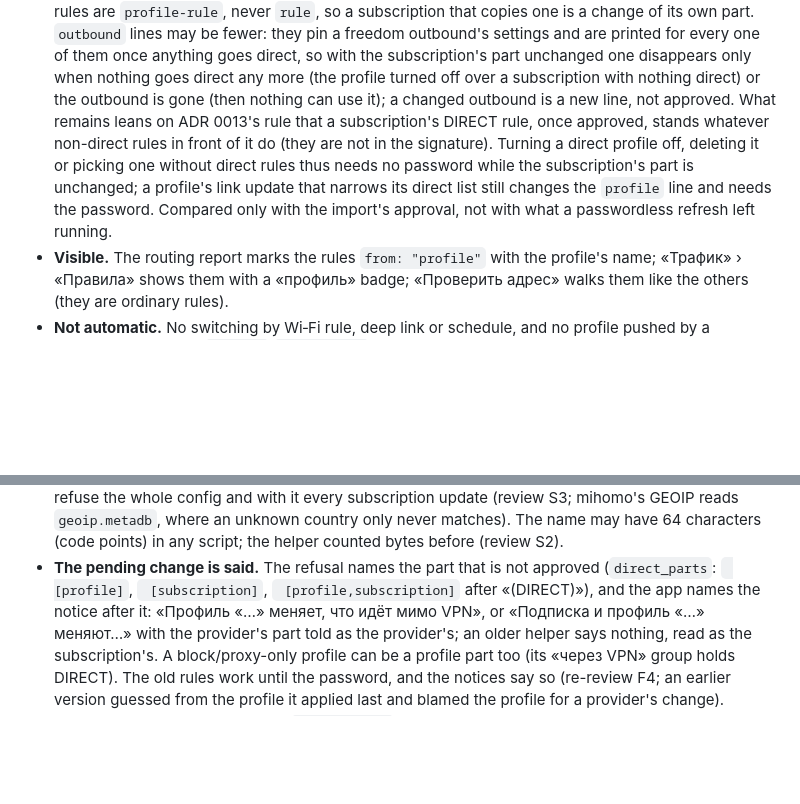
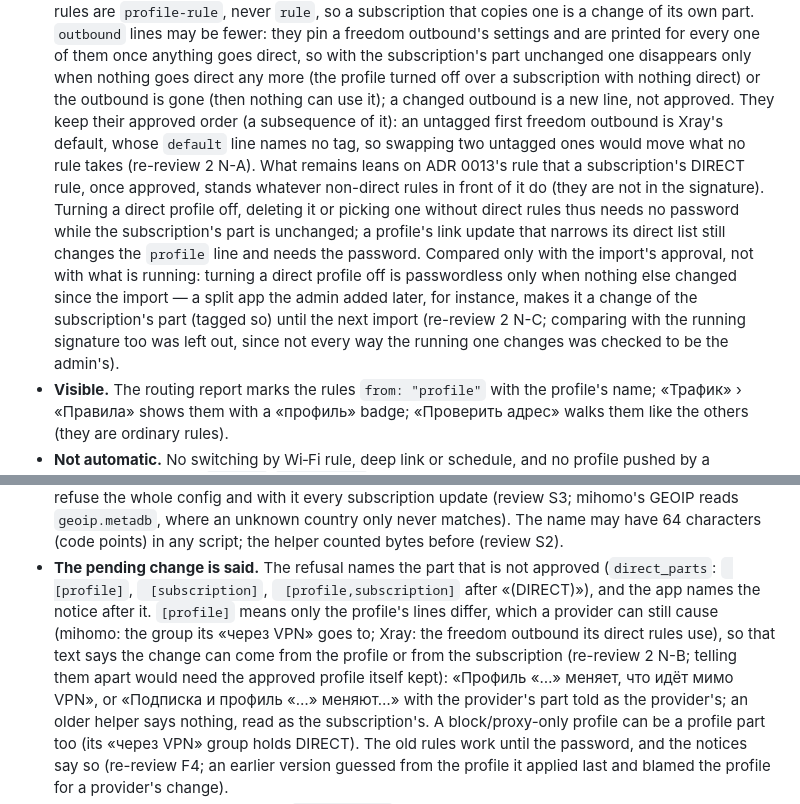
Before and after one commit to lesha19/KillSwitch, a Markdown page: docs/adr/0034-routing-profiles.md, 2 parts joined by grey strips. Drawn GitHub-style; blank space fills up the shorter version.

Commit message:
Docs: ADR 0034, spec and CHANGELOG for the #30 re-review 2
Outbound order, a [profile] change a provider can cause, and that turning
a direct profile off is passwordless only when nothing else changed since
the import.

Co-Authored-By: Claude Opus 5.5 <noreply@anthropic.com>

```diff
--- a/docs/adr/0034-routing-profiles.md
+++ b/docs/adr/0034-routing-profiles.md
@@ -71,13 +71,18 @@ as a DIRECT change.
   settings and are printed for every one of them once anything goes direct, so with the
   subscription's part unchanged one disappears only when nothing goes direct any more (the profile
   turned off over a subscription with nothing direct) or the outbound is gone (then nothing can
-  use it); a changed outbound is a new line, not approved. What remains leans on ADR 0013's rule
+  use it); a changed outbound is a new line, not approved. They keep their approved order (a
+  subsequence of it): an untagged first freedom outbound is Xray's default, whose `default` line
+  names no tag, so swapping two untagged ones would move what no rule takes (re-review 2 N-A). What remains leans on ADR 0013's rule
   that a subscription's DIRECT rule, once approved, stands whatever non-direct rules in front of it
   do (they are not in the signature). Turning a direct profile off, deleting it or picking one
   without direct rules thus needs no password while the subscription's part is unchanged; a
   profile's link update that narrows its direct list still changes the `profile` line and needs
-  the password. Compared only with the import's approval, not with what a passwordless refresh
-  left running.
+  the password. Compared only with the import's approval, not with what is running: turning a
+  direct profile off is passwordless only when nothing else changed since the import — a split
+  app the admin added later, for instance, makes it a change of the subscription's part (tagged
+  so) until the next import (re-review 2 N-C; comparing with the running signature too was left
+  out, since not every way the running one changes was checked to be the admin's).
 - **Visible.** The routing report marks the rules `from: "profile"` with the profile's name;
   «Трафик» › «Правила» shows them with a «профиль» badge; «Проверить адрес» walks them like the
   others (they are ordinary rules).
@@ -100,7 +105,10 @@ as a DIRECT change.
   characters (code points) in any script; the helper counted bytes before (review S2).
 - **The pending change is said.** The refusal names the part that is not approved
   (`direct_parts`: ` [profile]`, ` [subscription]`, ` [profile,subscription]` after «(DIRECT)»),
-  and the app names the notice after it: «Профиль «…» меняет, что идёт мимо VPN», or «Подписка и
+  and the app names the notice after it. `[profile]` means only the profile's lines differ, which a
+  provider can still cause (mihomo: the group its «через VPN» goes to; Xray: the freedom outbound
+  its direct rules use), so that text says the change can come from the profile or from the
+  subscription (re-review 2 N-B; telling them apart would need the approved profile itself kept): «Профиль «…» меняет, что идёт мимо VPN», or «Подписка и
   профиль «…» меняют…» with the provider's part told as the provider's; an older helper says
   nothing, read as the subscription's. A block/proxy-only profile can be a profile part too (its
   «через VPN» group holds DIRECT). The old rules work until the password, and the notices say so
```
Also changed, not shown: CHANGELOG.md (+2 -1 lines), docs/ux/spec.md (+4 -3 lines).
